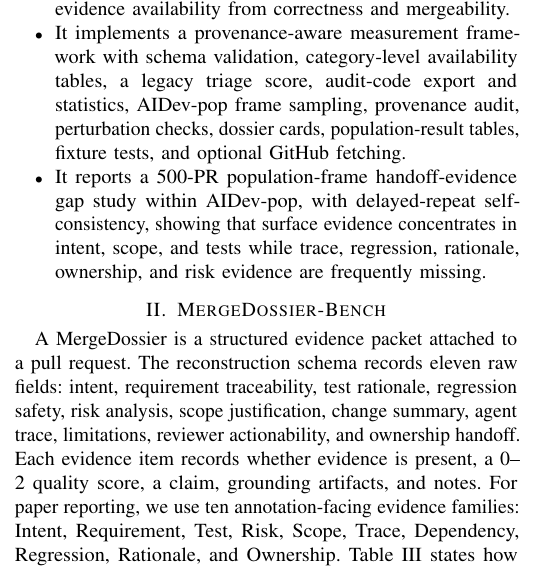
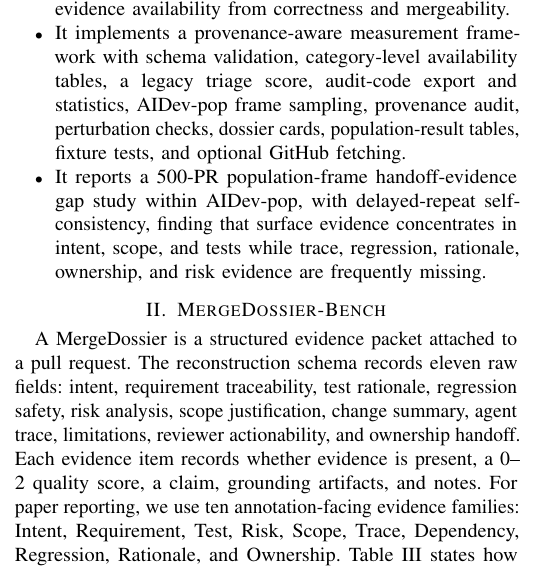
Before and after one commit to whatareyoulaughing-cyber/mergedossier-bench-artifact, a LaTeX paper (paper/main.tex): part of one column of page 1 of 8, cut so that both start at the same text. Compiled offline with pdfLaTeX.

Commit message:
Tighten contribution wording

```diff
--- a/paper/main.tex
+++ b/paper/main.tex
@@ -69,7 +69,7 @@ Taken together, the paper makes three contributions:
 \begin{itemize}
 \item It defines MergeDossier as an evidence-centered pull-request handoff representation that separates review-evidence availability from correctness and mergeability.
 \item It implements a provenance-aware measurement framework with schema validation, category-level availability tables, a legacy triage score, audit-code export and statistics, AIDev-pop frame sampling, provenance audit, perturbation checks, dossier cards, population-result tables, fixture tests, and optional GitHub fetching.
-\item It reports a 500-PR population-frame handoff-evidence gap study within AIDev-pop, with delayed-repeat self-consistency, showing that surface evidence concentrates in intent, scope, and tests while trace, regression, rationale, ownership, and risk evidence are frequently missing.
+\item It reports a 500-PR population-frame handoff-evidence gap study within AIDev-pop, with delayed-repeat self-consistency, finding that surface evidence concentrates in intent, scope, and tests while trace, regression, rationale, ownership, and risk evidence are frequently missing.
 \end{itemize}
 
 \begin{figure*}[t]
```
Also changed, not shown: paper/main.pdf.
